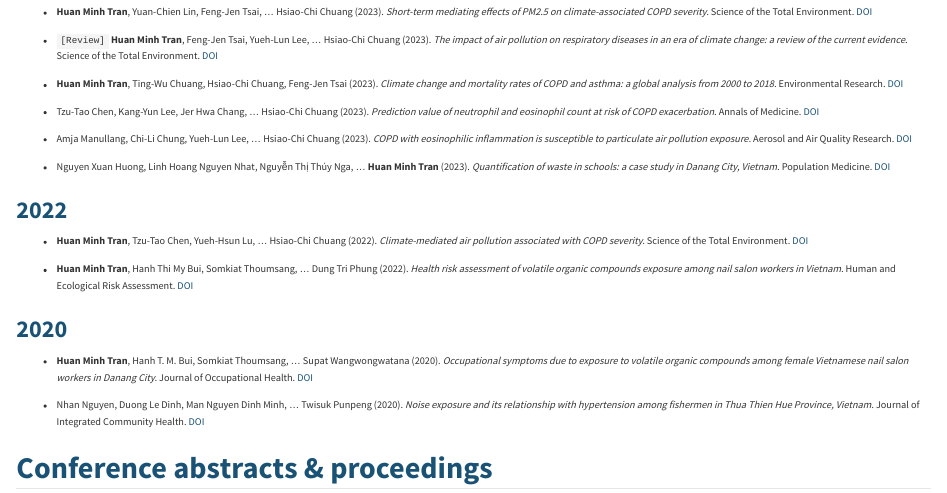
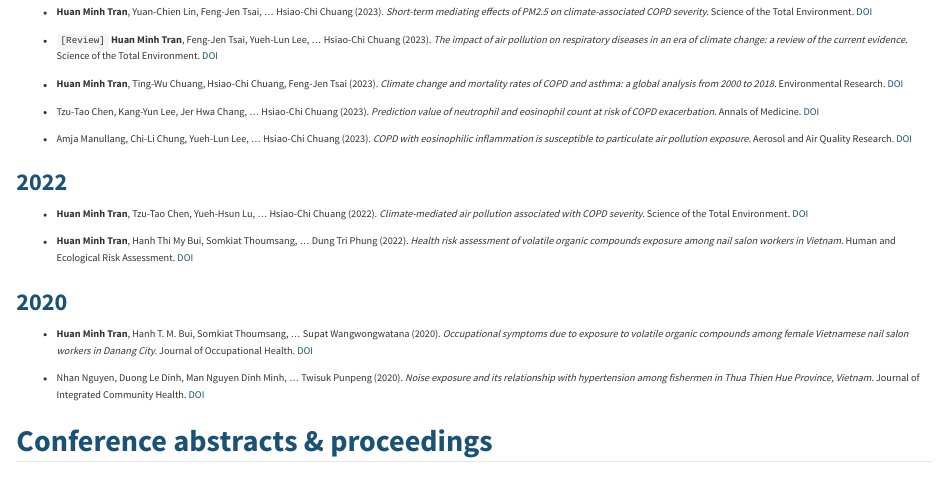
Before and after one commit to huantranUBC/huan-research-site, a Quarto document (publications.qmd): the page in a window 1100 px wide, from 510 px down. Rendered offline with R 4.5, knitr and Pandoc in place of Quarto, with nearby package versions.

Commit message:
Remove waste-in-schools 2023 journal entry

```diff
--- a/publications.qmd
+++ b/publications.qmd
@@ -71,11 +71,6 @@ Conference abstracts are listed separately.
   pollution exposure.* Aerosol and Air Quality Research.
   [DOI](https://doi.org/10.4209/aaqr.230035)
 
-- Nguyen Xuan Huong, Linh Hoang Nguyen Nhat, Nguyễn Thị Thúy Nga, …
-  **Huan Minh Tran** (2023). *Quantification of waste in schools: a case study in
-  Danang City, Vietnam.* Population Medicine.
-  [DOI](https://doi.org/10.18332/popmed/164097)
-
 ### 2022
 
 - **Huan Minh Tran**, Tzu-Tao Chen, Yueh-Hsun Lu, … Hsiao-Chi Chuang (2022).
```
